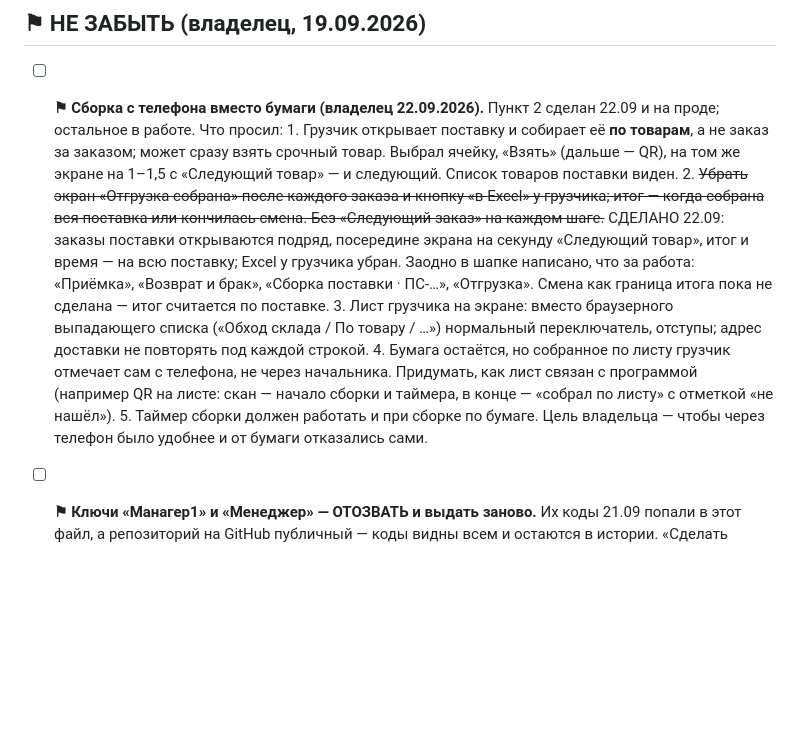
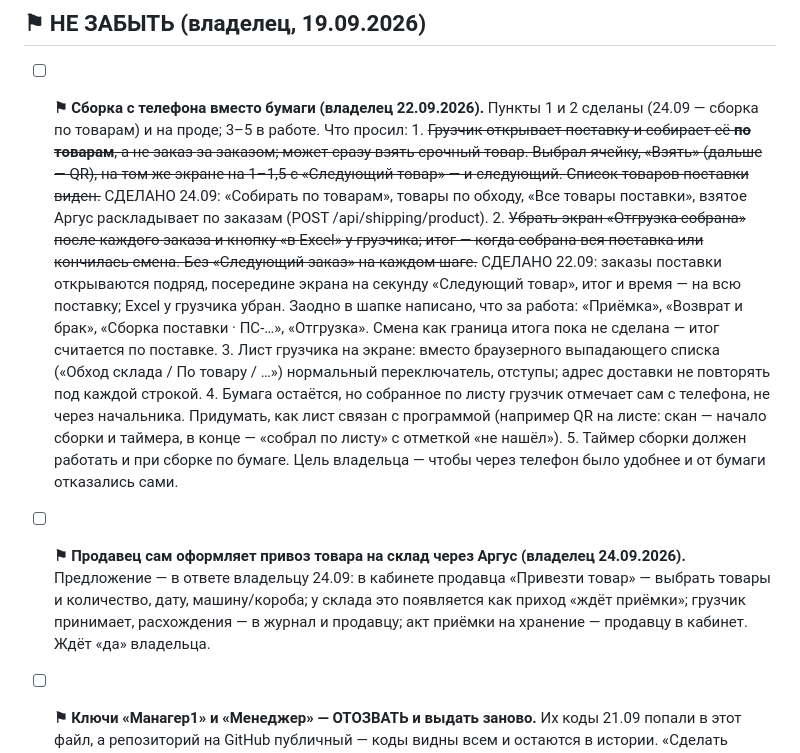
Before and after one commit to tatarinov0909-sudo/argus-product, a Markdown page: docs/Отложено.md, the part around the change. GitHub-like rendering; blank space fills up the shorter version.

```diff
--- a/docs/Отложено.md
+++ b/docs/Отложено.md
@@ -31,12 +31,15 @@ API и фронтенд опубликованы 11 сентября, прове
 
 ## ⚑ НЕ ЗАБЫТЬ (владелец, 19.09.2026)
 
-- [ ] **⚑ Сборка с телефона вместо бумаги (владелец 22.09.2026).** Пункт 2
-      сделан 22.09 и на проде; остальное в работе. Что просил:
-      1. Грузчик открывает поставку и собирает её **по товарам**, а не заказ
+- [ ] **⚑ Сборка с телефона вместо бумаги (владелец 22.09.2026).** Пункты 1
+      и 2 сделаны (24.09 — сборка по товарам) и на проде; 3–5 в работе. Что
+      просил:
+      1. ~~Грузчик открывает поставку и собирает её **по товарам**, а не заказ
          за заказом; может сразу взять срочный товар. Выбрал ячейку, «Взять»
          (дальше — QR), на том же экране на 1–1,5 с «Следующий товар» — и
-         следующий. Список товаров поставки виден.
+         следующий. Список товаров поставки виден.~~ СДЕЛАНО 24.09: «Собирать
+         по товарам», товары по обходу, «Все товары поставки», взятое Аргус
+         раскладывает по заказам (POST /api/shipping/product).
       2. ~~Убрать экран «Отгрузка собрана» после каждого заказа и кнопку «в
          Excel» у грузчика; итог — когда собрана вся поставка или кончилась
          смена. Без «Следующий заказ» на каждом шаге.~~ СДЕЛАНО 22.09: заказы
@@ -55,6 +58,13 @@ API и фронтенд опубликованы 11 сентября, прове
       5. Таймер сборки должен работать и при сборке по бумаге.
       Цель владельца — чтобы через телефон было удобнее и от бумаги
       отказались сами.
+
+- [ ] **⚑ Продавец сам оформляет привоз товара на склад через Аргус
+      (владелец 24.09.2026).** Предложение — в ответе владельцу 24.09: в
+      кабинете продавца «Привезти товар» — выбрать товары и количество,
+      дату, машину/короба; у склада это появляется как приход «ждёт
+      приёмки»; грузчик принимает, расхождения — в журнал и продавцу;
+      акт приёмки на хранение — продавцу в кабинет. Ждёт «да» владельца.
 
 - [ ] **⚑ Ключи «Манагер1» и «Менеджер» — ОТОЗВАТЬ и выдать заново.** Их
       коды 21.09 попали в этот файл, а репозиторий на GitHub публичный — коды
```
Also changed, not shown: .business/decisions.md (+22 -0 lines).
